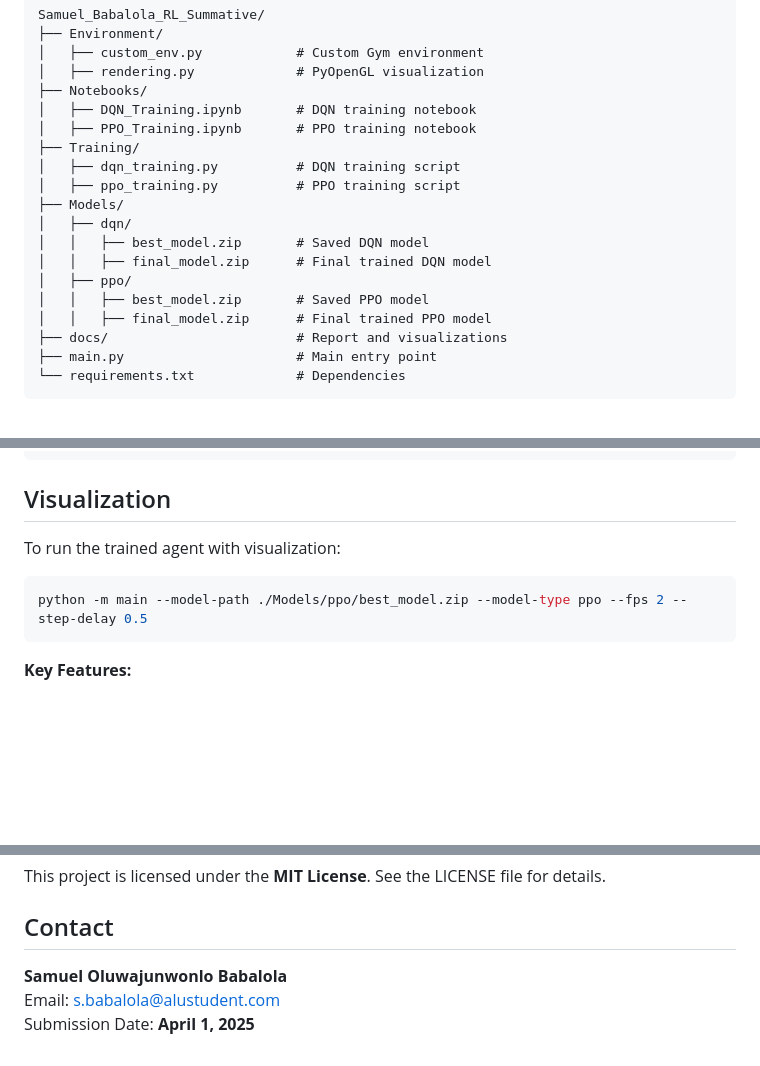
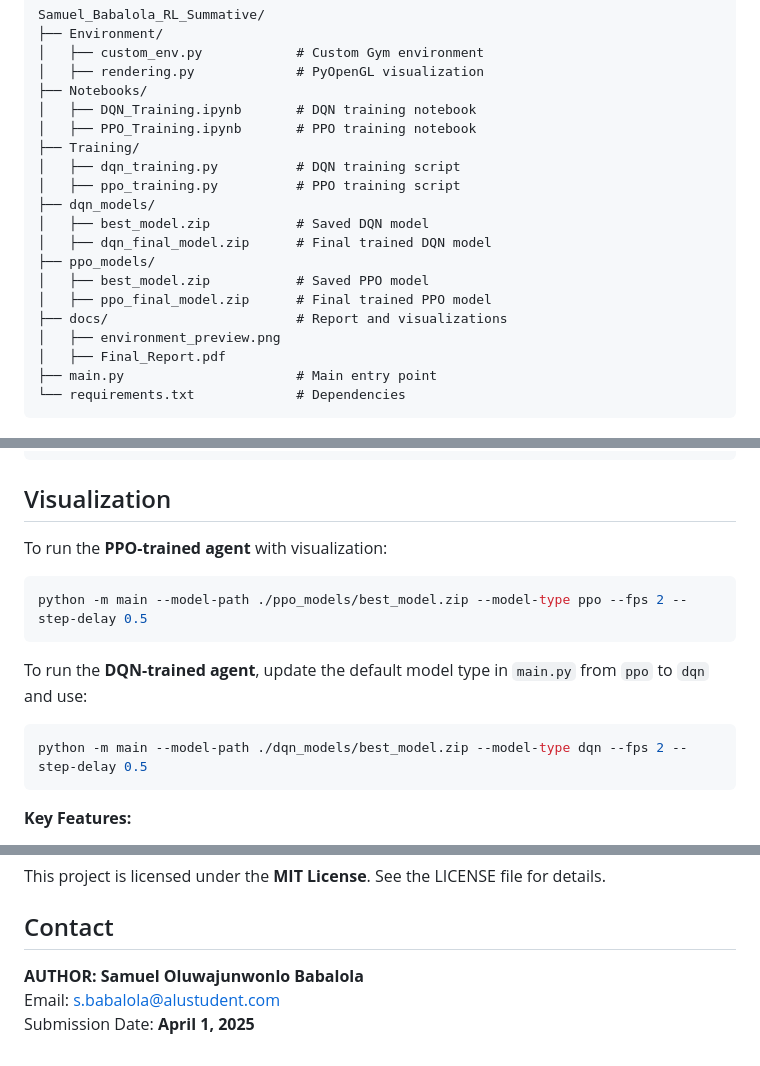
Before and after one commit to SammyGbabs/Samuel_Babalola_RL_Summative, a Markdown page: README.md, 3 parts joined by grey strips. Drawn GitHub-style; blank space fills up the shorter version.

Commit message:
fix: Readme

````diff
--- a/README.md
+++ b/README.md
@@ -42,14 +42,15 @@ Samuel_Babalola_RL_Summative/
 ├── Training/
 │   ├── dqn_training.py          # DQN training script
 │   ├── ppo_training.py          # PPO training script
-├── Models/
-│   ├── dqn/
-│   │   ├── best_model.zip       # Saved DQN model
-│   │   ├── final_model.zip      # Final trained DQN model
-│   ├── ppo/
-│   │   ├── best_model.zip       # Saved PPO model
-│   │   ├── final_model.zip      # Final trained PPO model
+├── dqn_models/
+│   ├── best_model.zip           # Saved DQN model
+│   ├── dqn_final_model.zip      # Final trained DQN model
+├── ppo_models/
+│   ├── best_model.zip           # Saved PPO model
+│   ├── ppo_final_model.zip      # Final trained PPO model
 ├── docs/                        # Report and visualizations
+│   ├── environment_preview.png
+│   ├── Final_Report.pdf
 ├── main.py                      # Main entry point
 └── requirements.txt             # Dependencies
 ```
@@ -84,10 +85,16 @@ python -m Training.ppo_training
 ```
 
 ## Visualization
-To run the trained agent with visualization:
+To run the **PPO-trained agent** with visualization:
 ```bash
-python -m main --model-path ./Models/ppo/best_model.zip --model-type ppo --fps 2 --step-delay 0.5
+python -m main --model-path ./ppo_models/best_model.zip --model-type ppo --fps 2 --step-delay 0.5
 ```
+
+To run the **DQN-trained agent**, update the default model type in `main.py` from `ppo` to `dqn` and use:
+```bash
+python -m main --model-path ./dqn_models/best_model.zip --model-type dqn --fps 2 --step-delay 0.5
+```
+
 **Key Features:**
 - Real-time agent movement tracking
 - Obstacle and doorway highlighting
@@ -115,6 +122,6 @@ Detailed findings are documented in **Final_Report.pdf**, including:
 This project is licensed under the **MIT License**. See the LICENSE file for details.
 
 ## Contact
-**Samuel Oluwajunwonlo Babalola**
+**AUTHOR: Samuel Oluwajunwonlo Babalola**
 Email: [s.babalola@alustudent.com](mailto:s.babalola@alustudent.com)
 Submission Date: **April 1, 2025**
````
